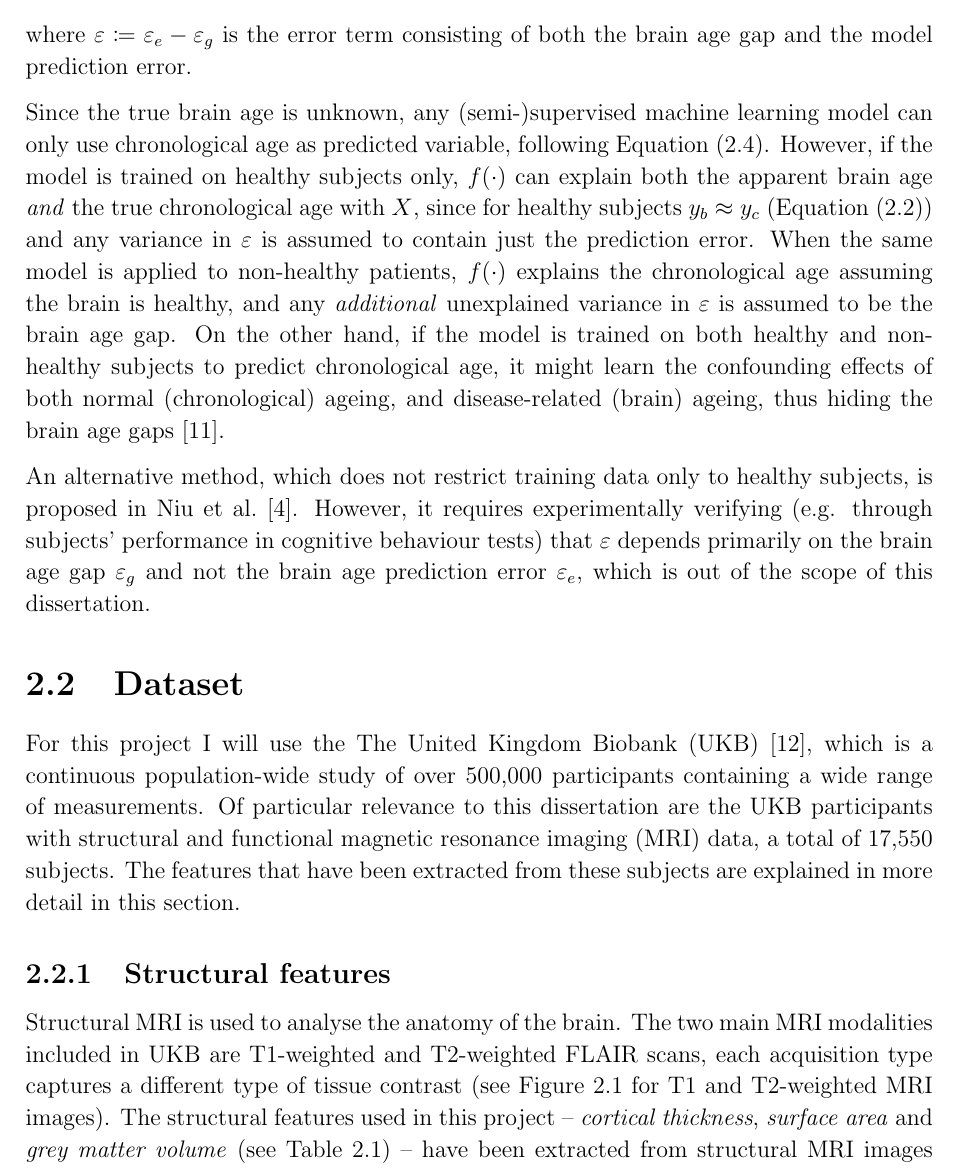
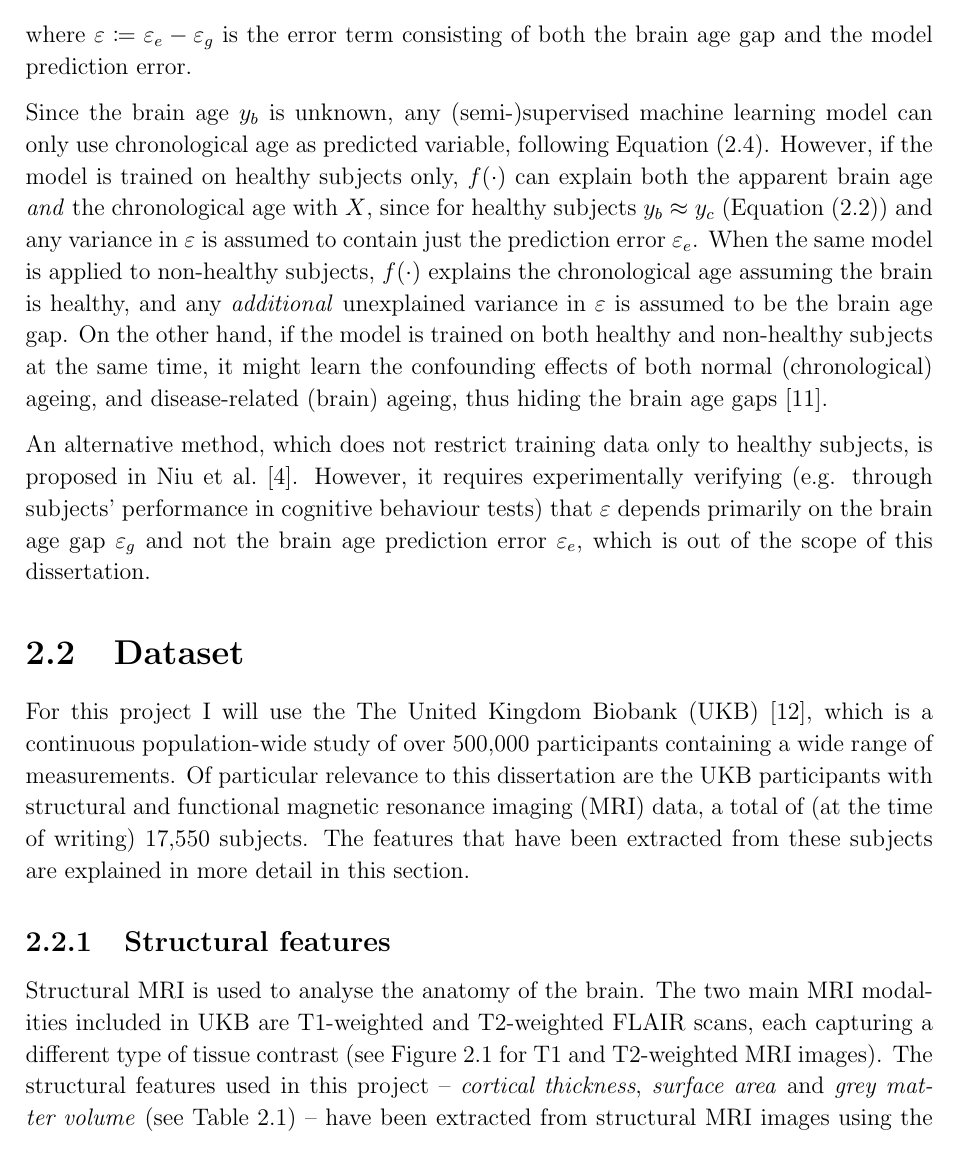
Before and after one commit to kamilest/cst-ii-dissertation, a LaTeX thesis (dissertation/dissertation.tex, which reads dissertation/chapters/preparation.tex): part of page 14 of 65, cut so that both start at the same text. Compiled offline with pdfLaTeX.

Commit message:
"true brain age" (AS), contrast T1/T2 (RB)

```diff
--- a/dissertation/chapters/preparation.tex
+++ b/dissertation/chapters/preparation.tex
@@ -45,19 +45,19 @@ where $\varepsilon_e$ is the prediction error, while the estimate of \textit{chr
 
 where $\varepsilon \coloneqq \varepsilon_e - \varepsilon_g$ is the error term consisting of both the brain age gap and the model prediction error.
 
-Since the true brain age is unknown, any (semi-)supervised machine learning model can only use chronological age as predicted variable, following Equation~\eqref{brainage:eq3}. However, if the model is trained on healthy subjects only, $f(\cdot)$ can explain both the apparent brain age \textit{and} the true chronological age with $X$, since for healthy subjects $y_b \approx y_c$ (Equation~\eqref{brainage:assume}) and any variance in $\varepsilon$ is assumed to contain just the prediction error. When the same model is applied to non-healthy patients, $f(\cdot)$ explains the chronological age assuming the brain is healthy, and any \textit{additional} unexplained variance in $\varepsilon$ is assumed to be the brain age gap. On the other hand, if the model is trained  on both healthy and non-healthy subjects to predict chronological age, it might learn the confounding effects of both normal (chronological) ageing, and disease-related (brain) ageing, thus hiding the brain age gaps~\cite{dukart2011age}.
+Since the brain age $y_b$ is unknown, any (semi-)supervised machine learning model can only use chronological age as predicted variable, following Equation~\eqref{brainage:eq3}. However, if the model is trained on healthy subjects only, $f(\cdot)$ can explain both the apparent brain age \textit{and} the chronological age with $X$, since for healthy subjects $y_b \approx y_c$ (Equation~\eqref{brainage:assume}) and any variance in $\varepsilon$ is assumed to contain just the prediction error $\varepsilon_e$. When the same model is applied to non-healthy subjects, $f(\cdot)$ explains the chronological age assuming the brain is healthy, and any \textit{additional} unexplained variance in $\varepsilon$ is assumed to be the brain age gap. On the other hand, if the model is trained on both healthy and non-healthy subjects at the same time, it might learn the confounding effects of both normal (chronological) ageing, and disease-related (brain) ageing, thus hiding the brain age gaps~\cite{dukart2011age}.
 
 An alternative method, which does not restrict training data only to healthy subjects, is proposed in Niu et al.~\cite{niu2019improved}. However, it requires experimentally verifying (e.g. through subjects' performance in cognitive behaviour tests) that $\varepsilon$ depends primarily on the brain age gap $\varepsilon_g$ and not the brain age prediction error $\varepsilon_e$, which is out of the scope of this dissertation.
 
 \section{Dataset}
 \label{dataset}
 
-For this project I will use the The United Kingdom Biobank (UKB)~\cite{sudlow2015uk}, which is a continuous population-wide study of over 500,000 participants containing a wide range of measurements. Of particular relevance to this dissertation are the UKB participants with structural and functional magnetic resonance imaging (MRI) data, a total of 17,550 subjects. The features that have been extracted from these subjects are explained in more detail in this section.
+For this project I will use the The United Kingdom Biobank (UKB)~\cite{sudlow2015uk}, which is a continuous population-wide study of over 500,000 participants containing a wide range of measurements. Of particular relevance to this dissertation are the UKB participants with structural and functional magnetic resonance imaging (MRI) data, a total of (at the time of writing) 17,550 subjects. The features that have been extracted from these subjects are explained in more detail in this section.
 
 
 \subsection{Structural features}
 
-Structural MRI is used to analyse the anatomy of the brain. The two main MRI modalities included in UKB are T1-weighted and T2-weighted FLAIR scans, each acquisition type captures a different type of tissue contrast (see Figure~\ref{figure:t1-t2} for T1 and T2-weighted MRI images). The structural features used in this project – \textit{cortical thickness}, \textit{surface area} and \textit{grey matter volume} (see Table~\ref{table:structural-features}) – have been extracted from structural MRI images using the Human Connectome Project (HCP) Freesurfer pipeline (see Glasser et al.~\cite{glasser2013minimal} for further discussion of features and preprocessing steps). In brief, Freesurfer (v6.0) was used to reconstruct the grey/white-matter boundary and the outer pial layers of the cortex making use of the T1 weighted image as well as the T2 weighted FLAIR image to enhance the boundary contrast. Subsequent structural measures such as for example cortical thickness were extracted between those boundaries in the Human Connectome Parcellation scheme containing 3680 cortical regions \cite{glasser2013minimal}.
+Structural MRI is used to analyse the anatomy of the brain. The two main MRI modalities included in UKB are T1-weighted and T2-weighted FLAIR scans, each capturing a different type of tissue contrast (see Figure~\ref{figure:t1-t2} for T1 and T2-weighted MRI images). The structural features used in this project – \textit{cortical thickness}, \textit{surface area} and \textit{grey matter volume} (see Table~\ref{table:structural-features}) – have been extracted from structural MRI images using the Human Connectome Project (HCP) Freesurfer pipeline (see Glasser et al.~\cite{glasser2013minimal} for further discussion of features and preprocessing steps). In brief, Freesurfer (v6.0) was used to reconstruct the grey/white-matter boundary and the outer pial layers of the cortex making use of the T1 weighted image as well as the T2 weighted FLAIR image to enhance the boundary contrast. Subsequent structural measures such as for example cortical thickness were extracted between those boundaries in the Human Connectome Parcellation scheme containing 3680 cortical regions \cite{glasser2013minimal}.
 
 \begin{table}[]
 \centering
```
